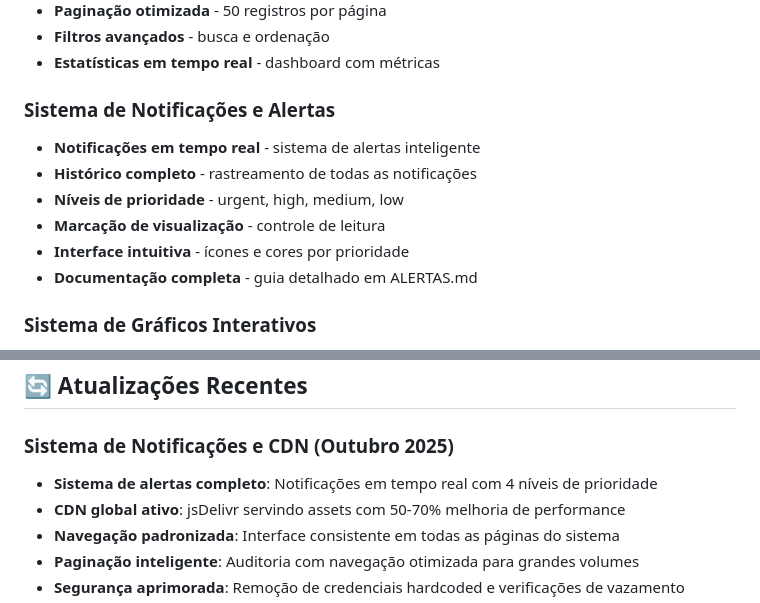
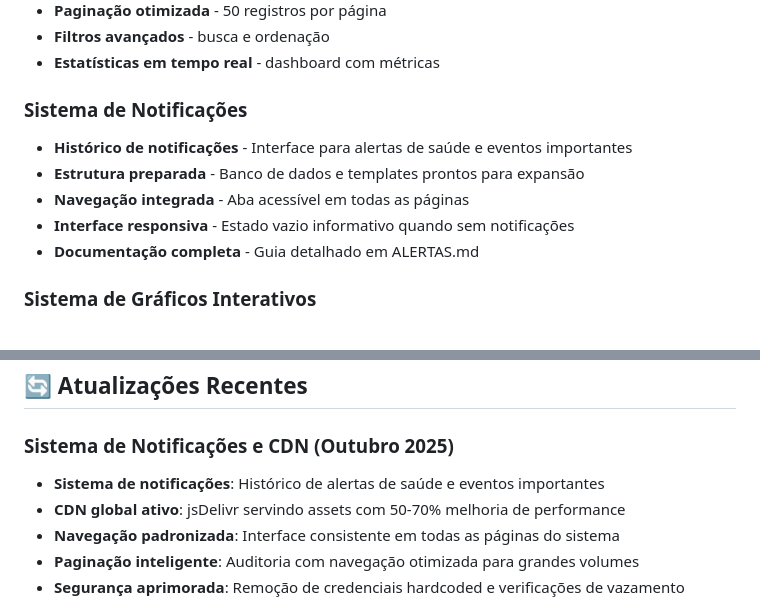
Before and after one commit to efcunha/ameg, a Markdown page: README.md, 2 parts joined by grey strips. Rendered like a GitHub page.

Commit message:
Corrige documentação: reflete apenas funcionalidades implementadas no sistema de notificações

```diff
--- a/README.md
+++ b/README.md
@@ -28,13 +28,12 @@ Sistema web completo para cadastro familiar da Associação dos Ambulantes e Tra
 - **Filtros avançados** - busca e ordenação
 - **Estatísticas em tempo real** - dashboard com métricas
 
-### **Sistema de Notificações e Alertas**
-- **Notificações em tempo real** - sistema de alertas inteligente
-- **Histórico completo** - rastreamento de todas as notificações
-- **Níveis de prioridade** - urgent, high, medium, low
-- **Marcação de visualização** - controle de leitura
-- **Interface intuitiva** - ícones e cores por prioridade
-- **Documentação completa** - guia detalhado em ALERTAS.md
+### **Sistema de Notificações**
+- **Histórico de notificações** - Interface para alertas de saúde e eventos importantes
+- **Estrutura preparada** - Banco de dados e templates prontos para expansão
+- **Navegação integrada** - Aba acessível em todas as páginas
+- **Interface responsiva** - Estado vazio informativo quando sem notificações
+- **Documentação completa** - Guia detalhado em ALERTAS.md
 
 ### **Sistema de Gráficos Interativos**
 - **Dashboard visual** - gráficos demográficos e estatísticos
@@ -341,7 +340,7 @@ DATABASE_URL=<configurada_automaticamente>
 ## 🔄 Atualizações Recentes
 
 ### **Sistema de Notificações e CDN (Outubro 2025)**
-- **Sistema de alertas completo**: Notificações em tempo real com 4 níveis de prioridade
+- **Sistema de notificações**: Histórico de alertas de saúde e eventos importantes
 - **CDN global ativo**: jsDelivr servindo assets com 50-70% melhoria de performance
 - **Navegação padronizada**: Interface consistente em todas as páginas do sistema
 - **Paginação inteligente**: Auditoria com navegação otimizada para grandes volumes
```
Also changed, not shown: ALERTAS.md (+86 -256 lines).
